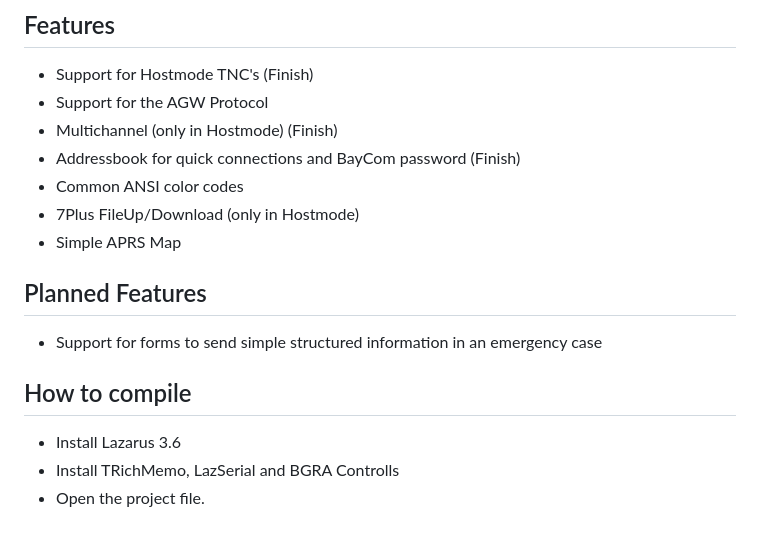
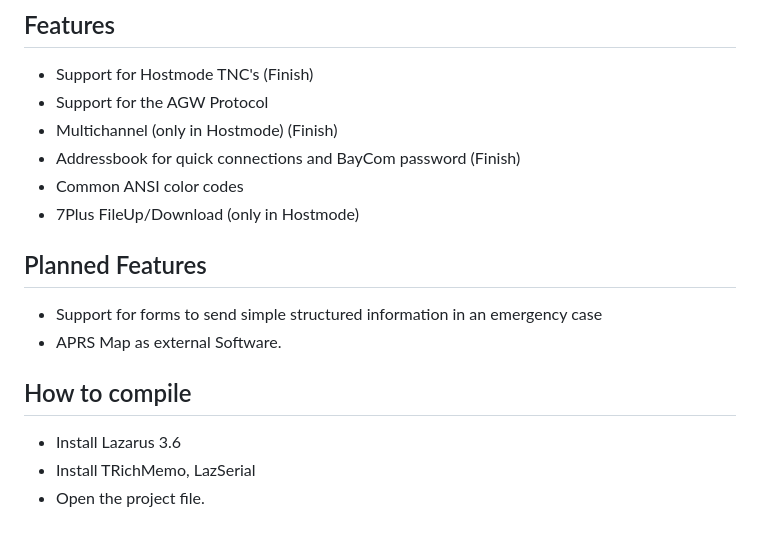
Before and after one commit to andreaspeters/flexpacket, a Markdown page: README.md, the part around the change. Rendered like a GitHub page.

```diff
--- a/README.md
+++ b/README.md
@@ -8,14 +8,14 @@
 - Addressbook for quick connections and BayCom password (Finish)
 - Common ANSI color codes
 - 7Plus FileUp/Download (only in Hostmode)
-- Simple APRS Map
 
 ## Planned Features
 
 - Support for forms to send simple structured information in an emergency case
+- APRS Map as external Software.
 
 ## How to compile
 
 - Install Lazarus 3.6
-- Install TRichMemo, LazSerial and BGRA Controlls
+- Install TRichMemo, LazSerial
 - Open the project file.
```
Also changed, not shown: assets/images/7plus.png (added), 4 other files.
